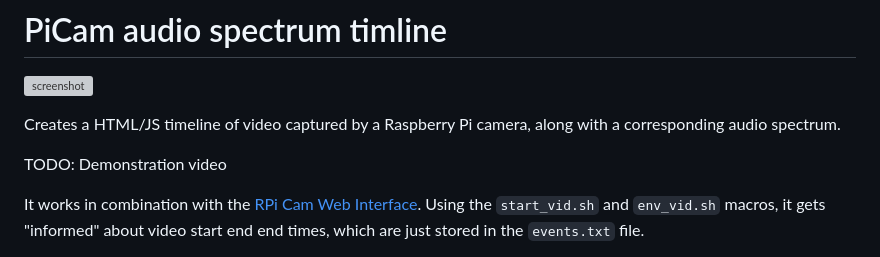
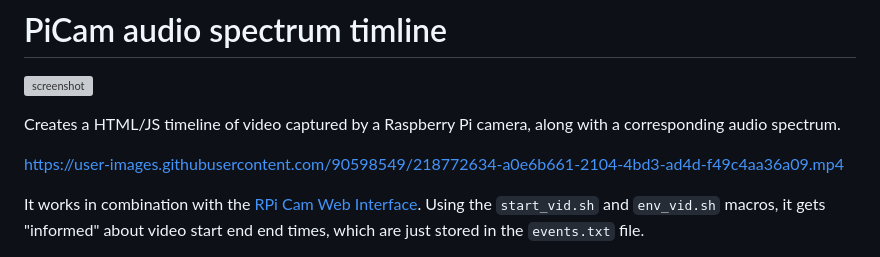
Before and after one commit to s12wu/picam-audio-spectrum-timeline, a Markdown page: README.md, the part around the change. GitHub-like rendering; grey boxes are pictures that could not be loaded.

Commit message:
Add demonstration video

```diff
--- a/README.md
+++ b/README.md
@@ -4,7 +4,9 @@
 
 Creates a HTML/JS timeline of video captured by a Raspberry Pi camera, along with a corresponding audio spectrum.
 
-TODO: Demonstration video
+
+https://user-images.githubusercontent.com/90598549/218772634-a0e6b661-2104-4bd3-ad4d-f49c4aa36a09.mp4
+
 
 It works in combination with the [RPi Cam Web Interface](https://github.com/silvanmelchior/RPi_Cam_Web_Interface).
 Using the `start_vid.sh` and `env_vid.sh` macros, it gets "informed" about video start end end times, which are just stored in the `events.txt` file.
```
